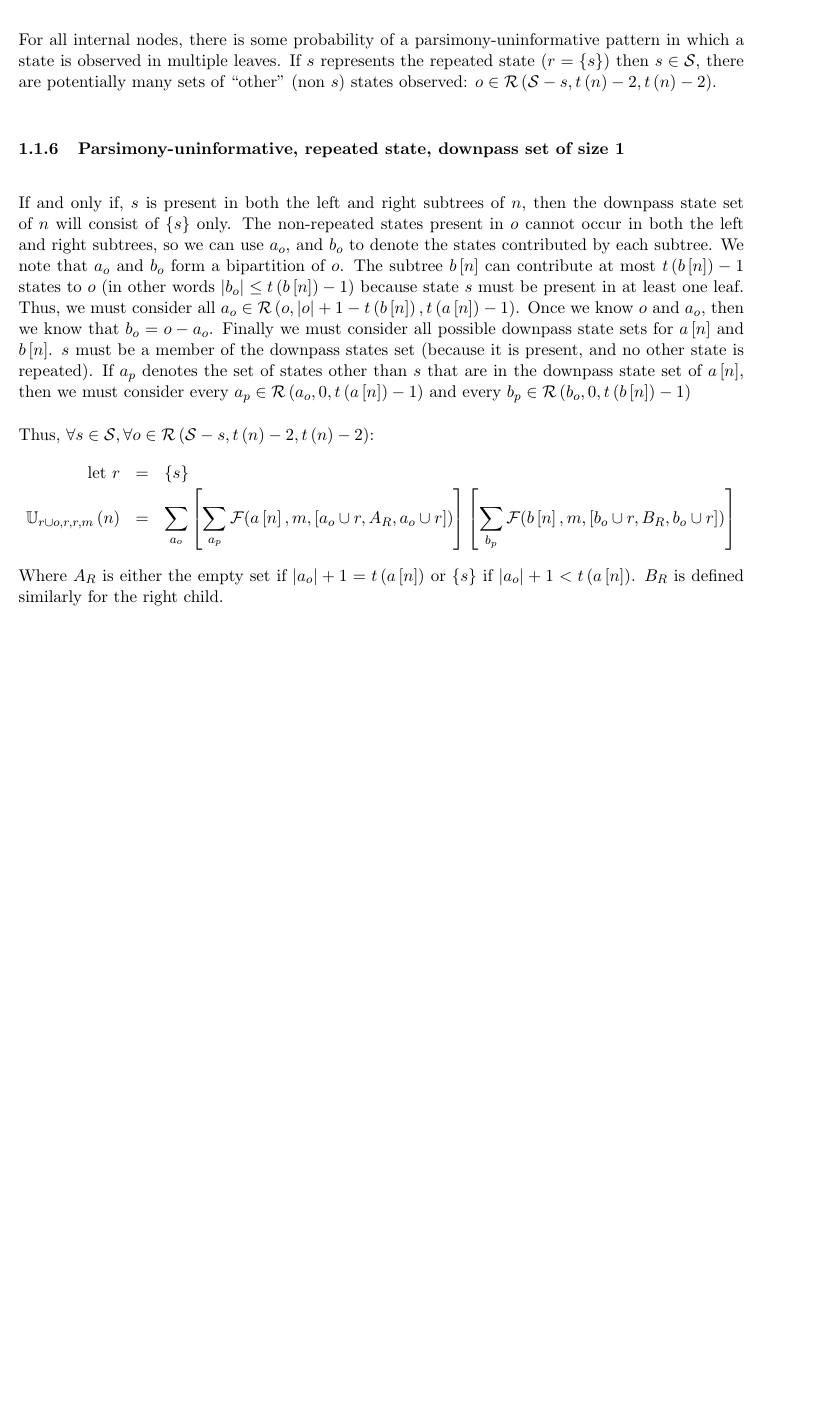
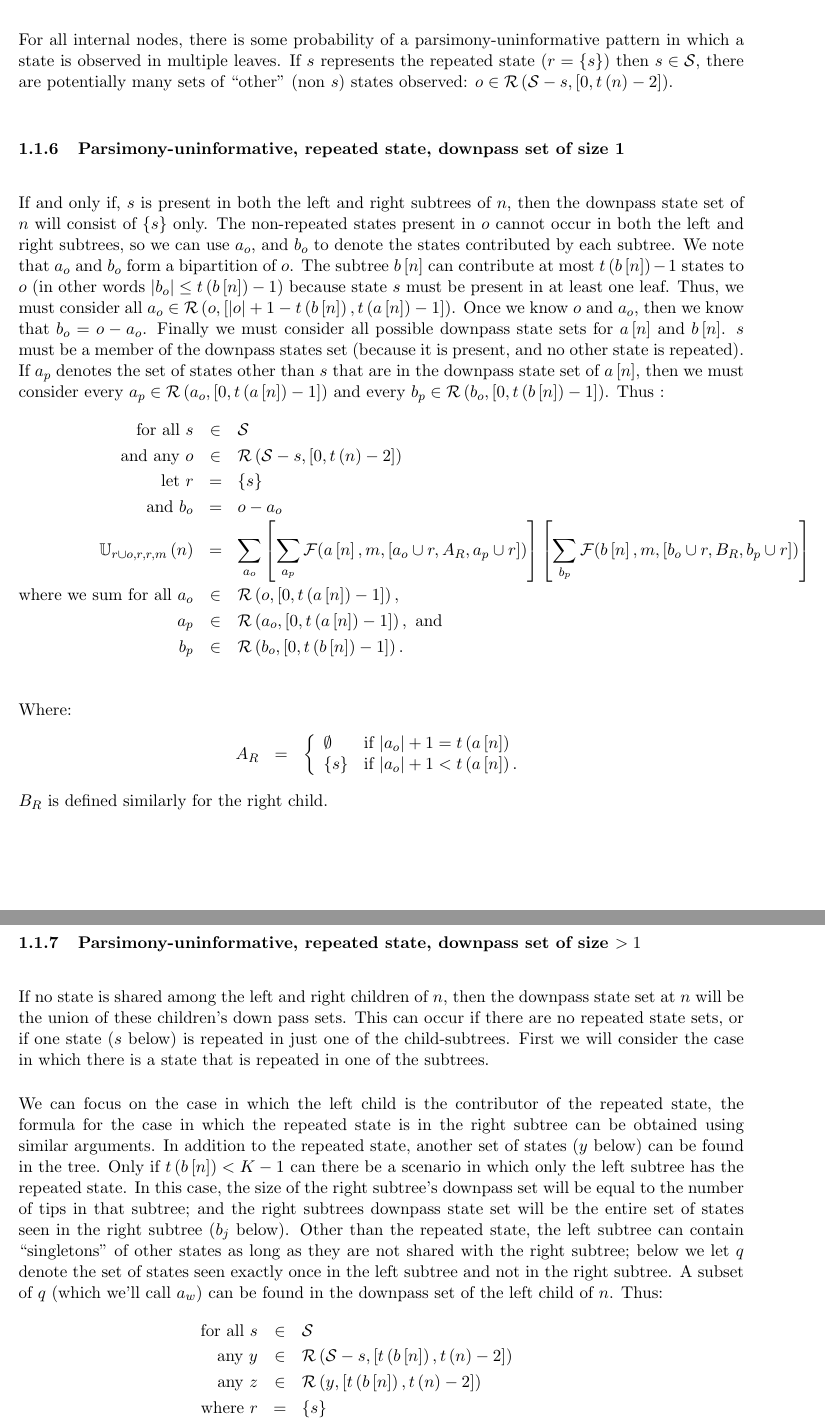
Before and after one commit to mtholder/PhyPatClassProb, a LaTeX document (doc/pattern_class_prob.tex): part of page 5 of 8 before the commit and two parts of pages 5 and 6 of 9 after it, the two joined at a grey line, cut so that both start at the same text, the shorter picture padded with empty space. Compiled offline with pdfLaTeX.

Commit message:
revising structure of uninformative pattern presentation

```diff
--- a/doc/pattern_class_prob.tex
+++ b/doc/pattern_class_prob.tex
@@ -72,7 +72,7 @@
 \newcommand{\shared}[1]{\ensuremath{r\left(#1\right)}\xspace}
 \newcommand{\numLeaves}[1]{\ensuremath{t\left(#1\right)}\xspace}
 \newcommand{\partitionSet}[0]{\ensuremath{\mathcal P}\xspace}
-\newcommand{\subsetsOfSizeSet}[3]{\ensuremath{\mathcal R}\left(#1,#2,#3\right)\xspace}
+\newcommand{\subsetsOfSizeSet}[3]{\ensuremath{\mathcal R}\left(#1,\left[#2,#3\right]\right)\xspace}
 
 \newcommand{\order}{{\mathcal{O}}}
 \newcommand{\expectation}{{\mathbb{E}}}
@@ -233,7 +232,7 @@ Note that there will be $\numStates\choose\numLeaves{n}$ distinct sets that coul
 
 \subsubsection{Parsimony-uninformative, repeated state}
 For all internal nodes, there is some probability of a parsimony-uninformative pattern in which a state is observed in multiple leaves.
-If $s$ represents the repeated state ($r=\{s\}$) then $s\in \allStates$, there are potentially many sets of ``other'' (non $s$) states observed: $o\in\subsetsOfSizeSet{\allStates-s}{\numLeaves{n}-2}{\numLeaves{n}-2}$.
+If $s$ represents the repeated state ($r=\{s\}$) then $s\in \allStates$, there are potentially many sets of ``other'' (non $s$) states observed: $o\in\subsetsOfSizeSet{\allStates-s}{0}{\numLeaves{n}-2}$.
 
 
 \subsubsection{Parsimony-uninformative, repeated state, downpass set of size 1}
@@ -245,12 +244,43 @@ Once we know $o$ and $a_o$, then we know that $b_o = o - a_o$.
 Finally we must consider all possible downpass state sets for $\leftChild{n}$ and $\rightChild{n}$.
 $s$ must be a member of the downpass states set (because it is present, and no other state is repeated).
 If $a_{p}$ denotes the set of states other than $s$ that are in the downpass state set of $\leftChild{n}$, then we must consider every
-$a_p\in\subsetsOfSizeSet{a_o}{0}{\numLeaves{\leftChild{n}}-1}$ and every $b_p\in\subsetsOfSizeSet{b_o}{0}{\numLeaves{\rightChild{n}}-1}$
+$a_p\in\subsetsOfSizeSet{a_o}{0}{\numLeaves{\leftChild{n}}-1}$ and every $b_p\in\subsetsOfSizeSet{b_o}{0}{\numLeaves{\rightChild{n}}-1}$.
+Thus :
+\begin{eqnarray*}
+\mbox{for all } s & \in &  \allStates\\
+\mbox{and any } o & \in &  \subsetsOfSizeSet{\allStates-s}{0}{\numLeaves{n}-2}\\
+\mbox{let }r & =&  \{s\}   \nonumber \\
+\mbox{ and } b_o & = & o - a_o \\
+\probUninformPatClass{r\cup o}{r}{r}{m}{n} &= & \sum_{a_o}\left[\sum_{a_p}\FelsensteinPruneUninform{\leftChild{n}}{m}{a_o\cup r}{A_R}{a_p\cup r} \right]\left[\sum_{b_p}\FelsensteinPruneUninform{\rightChild{n}}{m}{b_o\cup r}{B_R}{b_p \cup r} \right]\nonumber\\
+\mbox{where we sum for all } a_o & \in &  \subsetsOfSizeSet{o}{0}{\numLeaves{\leftChild{n}}-1},\\
+ a_p & \in &  \subsetsOfSizeSet{a_o}{0}{\numLeaves{\leftChild{n}}-1}, \mbox{ and}\\
+ b_p & \in &  \subsetsOfSizeSet{b_o}{0}{\numLeaves{\rightChild{n}}-1}.\\
+\end{eqnarray*}
+Where:
+\begin{eqnarray*}
+	A_R & = & \left\{\begin{array}{ll}
+		\emptyset &  \mbox{if } |a_o| + 1 = \numLeaves{\leftChild{n}}\\
+		\{s\} &  \mbox{if } |a_o| + 1 < \numLeaves{\leftChild{n}}.
+	\end{array} \right.
+\end{eqnarray*}
+$B_R$ is defined similarly for the right child.
 
-Thus, $\forall s\in \allStates, \forall o\in\subsetsOfSizeSet{\allStates-s}{\numLeaves{n}-2}{\numLeaves{n}-2}$:
-\begin{eqnarray}
-\mbox{let }r & =&  \{s\}   \nonumber \\
-\probUninformPatClass{r\cup o}{r}{r}{m}{n} &= & \sum_{a_o}\left[\sum_{a_p}\FelsensteinPruneUninform{\leftChild{n}}{m}{a_o\cup r}{A_R}{a_o\cup r } \right]\left[\sum_{b_p}\FelsensteinPruneUninform{\rightChild{n}}{m}{b_o\cup r}{B_R}{b_o\cup r } \right]\nonumber
-\end{eqnarray}
-Where $A_R$ is either the empty set if $|a_o| + 1 = \numLeaves{\leftChild{n}}$ or $\{s\}$ if $|a_o| + 1 < \numLeaves{\leftChild{n}}$. $B_R$ is defined similarly for the right child.
 
+\subsubsection{Parsimony-uninformative, repeated state, downpass set of size $> 1$}
+If no state is shared among the left and right children of $n$, then the downpass state set at $n$ will be the union of these children's down pass sets.
+This can occur if there are no repeated state sets, or if one state ($s$ below) is repeated in just one of the child-subtrees.
+First we will consider the case in which there is a state that is repeated in one of the subtrees.
+
+We can focus on the case in which the left child is the contributor of the repeated state, the formula for the case in which the repeated state is in the right subtree can be obtained using similar arguments.
+In addition to the repeated state, another set of states ($y$ below) can be found in the tree.
+Only if $\numLeaves{\rightChild{n}} < \numStates - 1$ can there be a scenario in which only the left subtree has the repeated state.
+In this case, the size of the right subtree's downpass set will be equal to the number of tips in that subtree; and the right subtrees downpass state set will be the entire set of states seen in the right subtree ($b_j$ below).
+Other than the repeated state, the left subtree can contain ``singletons'' of other states as long as they are not shared with the right subtree; below we let $q$ denote the set of states seen exactly once in the left subtree and not in the right subtree.
+A subset of $q$ (which we'll call $a_w$) can be found in the downpass set of the left child of $n$.
+Thus:
+\begin{eqnarray*}
+\mbox{for all } s & \in &  \allStates\\
+\mbox{any } y & \in &  \subsetsOfSizeSet{\allStates-s}{\numLeaves{\rightChild{n}}}{\numLeaves{n} - 2}\\
+\mbox{any } z & \in &  \subsetsOfSizeSet{y}{\numLeaves{\rightChild{n}}}{\numLeaves{n} - 2}\\
+\mbox{ where }r & =&  \{s\}   \nonumber \\
+q &  = & r \cup y - b_j\\
```
Also changed, not shown: doc/pattern_class_prob.tex (27 more changed lines).
